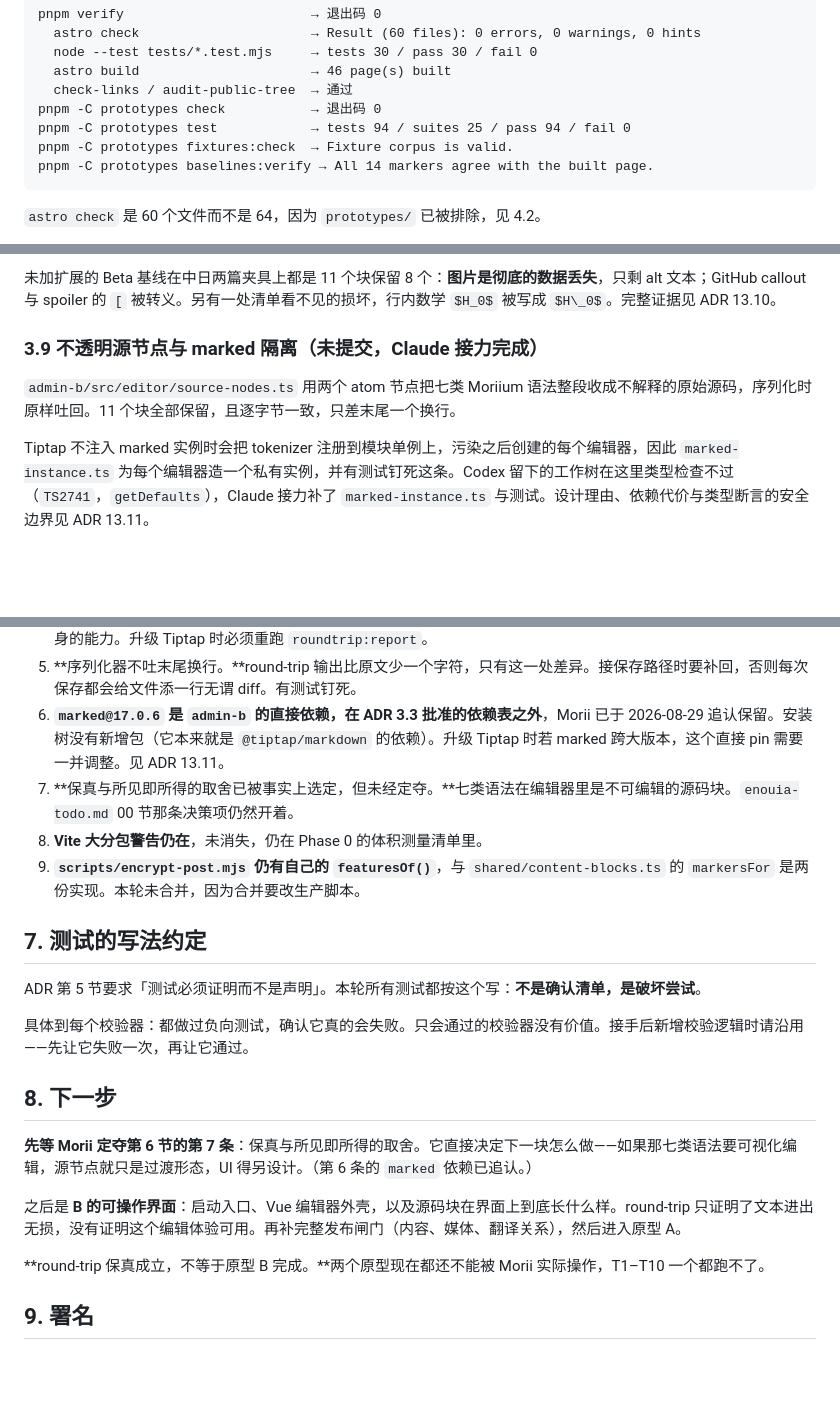
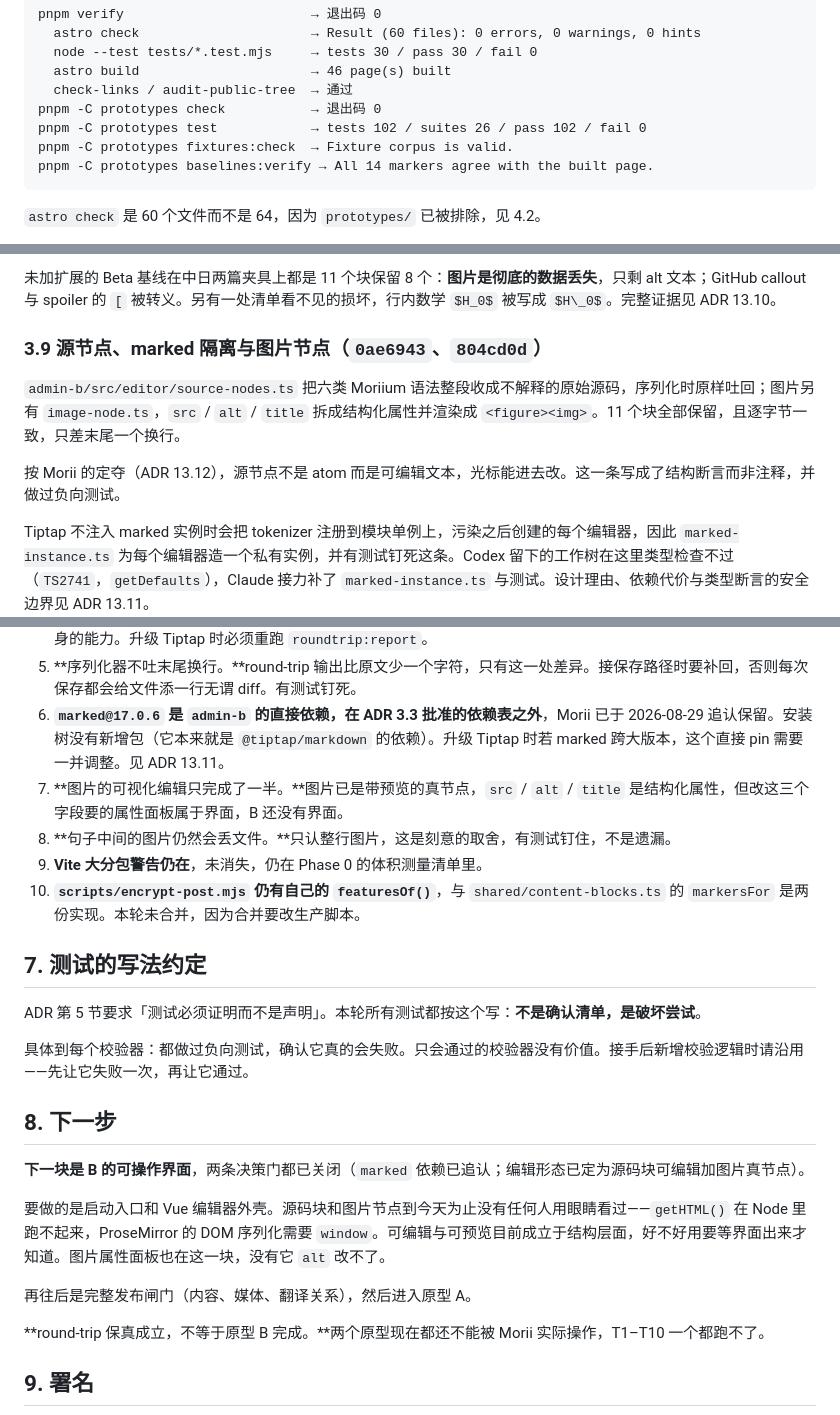
Before and after one commit to Morii9961/Moriium, a Markdown page: docs/handoff-codex-phase1.md, 3 parts joined by grey strips. Drawn GitHub-style; blank space fills up the shorter version.

Commit message:
Record the editing decision and what it left unfinished
Co-authored-by: Claude <noreply@anthropic.com>

````diff
--- a/docs/handoff-codex-phase1.md
+++ b/docs/handoff-codex-phase1.md
@@ -50,7 +50,7 @@ pnpm verify                        → 退出码 0
   astro build                      → 46 page(s) built
   check-links / audit-public-tree  → 通过
 pnpm -C prototypes check           → 退出码 0
-pnpm -C prototypes test            → tests 94 / suites 25 / pass 94 / fail 0
+pnpm -C prototypes test            → tests 102 / suites 26 / pass 102 / fail 0
 pnpm -C prototypes fixtures:check  → Fixture corpus is valid.
 pnpm -C prototypes baselines:verify → All 14 markers agree with the built page.
 ```
@@ -134,9 +134,11 @@ SQL 全部收在 `store.ts`，模块外无任何 `node:sqlite` 导入。ADR 3.5
 
 未加扩展的 Beta 基线在中日两篇夹具上都是 11 个块保留 8 个：**图片是彻底的数据丢失**，只剩 alt 文本；GitHub callout 与 spoiler 的 `[` 被转义。另有一处清单看不见的损坏，行内数学 `$H_0$` 被写成 `$H\_0$`。完整证据见 ADR 13.10。
 
-### 3.9 不透明源节点与 marked 隔离（未提交，Claude 接力完成）
+### 3.9 源节点、marked 隔离与图片节点（`0ae6943`、`804cd0d`）
 
-`admin-b/src/editor/source-nodes.ts` 用两个 atom 节点把七类 Moriium 语法整段收成不解释的原始源码，序列化时原样吐回。11 个块全部保留，且逐字节一致，只差末尾一个换行。
+`admin-b/src/editor/source-nodes.ts` 把六类 Moriium 语法整段收成不解释的原始源码，序列化时原样吐回；图片另有 `image-node.ts`，`src` / `alt` / `title` 拆成结构化属性并渲染成 `<figure><img>`。11 个块全部保留，且逐字节一致，只差末尾一个换行。
+
+按 Morii 的定夺（ADR 13.12），源节点不是 atom 而是可编辑文本，光标能进去改。这一条写成了结构断言而非注释，并做过负向测试。
 
 Tiptap 不注入 marked 实例时会把 tokenizer 注册到模块单例上，污染之后创建的每个编辑器，因此 `marked-instance.ts` 为每个编辑器造一个私有实例，并有测试钉死这条。Codex 留下的工作树在这里类型检查不过（`TS2741`，`getDefaults`），Claude 接力补了 `marked-instance.ts` 与测试。设计理由、依赖代价与类型断言的安全边界见 ADR 13.11。
 
@@ -190,9 +192,10 @@ pnpm verify
 4. **`@tiptap/markdown` 是 Beta，且已实测会破坏 Moriium 的语法。**未加扩展时图片被彻底丢掉，callout 与 spoiler 被转义，行内数学的下划线被转义。当前的 11/11 保真**完全依赖** `source-nodes.ts` 的不透明源节点，不是 Tiptap 自身的能力。升级 Tiptap 时必须重跑 `roundtrip:report`。
 5. **序列化器不吐末尾换行。**round-trip 输出比原文少一个字符，只有这一处差异。接保存路径时要补回，否则每次保存都会给文件添一行无谓 diff。有测试钉死。
 6. **`marked@17.0.6` 是 `admin-b` 的直接依赖，在 ADR 3.3 批准的依赖表之外**，Morii 已于 2026-08-29 追认保留。安装树没有新增包（它本来就是 `@tiptap/markdown` 的依赖）。升级 Tiptap 时若 marked 跨大版本，这个直接 pin 需要一并调整。见 ADR 13.11。
-7. **保真与所见即所得的取舍已被事实上选定，但未经定夺。**七类语法在编辑器里是不可编辑的源码块。`enouia-todo.md` 00 节那条决策项仍然开着。
-8. **Vite 大分包警告仍在**，未消失，仍在 Phase 0 的体积测量清单里。
-9. **`scripts/encrypt-post.mjs` 仍有自己的 `featuresOf()`**，与 `shared/content-blocks.ts` 的 `markersFor` 是两份实现。本轮未合并，因为合并要改生产脚本。
+7. **图片的可视化编辑只完成了一半。**图片已是带预览的真节点，`src` / `alt` / `title` 是结构化属性，但改这三个字段要的属性面板属于界面，B 还没有界面。
+8. **句子中间的图片仍然会丢文件。**只认整行图片，这是刻意的取舍，有测试钉住，不是遗漏。
+9. **Vite 大分包警告仍在**，未消失，仍在 Phase 0 的体积测量清单里。
+10. **`scripts/encrypt-post.mjs` 仍有自己的 `featuresOf()`**，与 `shared/content-blocks.ts` 的 `markersFor` 是两份实现。本轮未合并，因为合并要改生产脚本。
 
 ## 7. 测试的写法约定
 
@@ -202,9 +205,11 @@ ADR 第 5 节要求「测试必须证明而不是声明」。本轮所有测试
 
 ## 8. 下一步
 
-**先等 Morii 定夺第 6 节的第 7 条**：保真与所见即所得的取舍。它直接决定下一块怎么做——如果那七类语法要可视化编辑，源节点就只是过渡形态，UI 得另设计。（第 6 条的 `marked` 依赖已追认。）
+**下一块是 B 的可操作界面**，两条决策门都已关闭（`marked` 依赖已追认；编辑形态已定为源码块可编辑加图片真节点）。
 
-之后是 **B 的可操作界面**：启动入口、Vue 编辑器外壳，以及源码块在界面上到底长什么样。round-trip 只证明了文本进出无损，没有证明这个编辑体验可用。再补完整发布闸门（内容、媒体、翻译关系），然后进入原型 A。
+要做的是启动入口和 Vue 编辑器外壳。源码块和图片节点到今天为止没有任何人用眼睛看过——`getHTML()` 在 Node 里跑不起来，ProseMirror 的 DOM 序列化需要 `window`。可编辑与可预览目前成立于结构层面，好不好用要等界面出来才知道。图片属性面板也在这一块，没有它 `alt` 改不了。
+
+再往后是完整发布闸门（内容、媒体、翻译关系），然后进入原型 A。
 
 **round-trip 保真成立，不等于原型 B 完成。**两个原型现在都还不能被 Morii 实际操作，T1–T10 一个都跑不了。
 
````
Also changed, not shown: other parts of docs/handoff-codex-phase1.md (+1 -1 lines), docs/adr-0001-phase1-spike.md (+44 -0 lines), docs/enouia-todo.md (+3 -3 lines).
